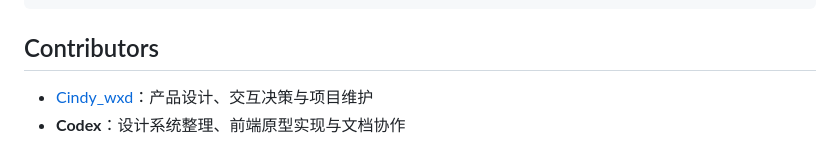
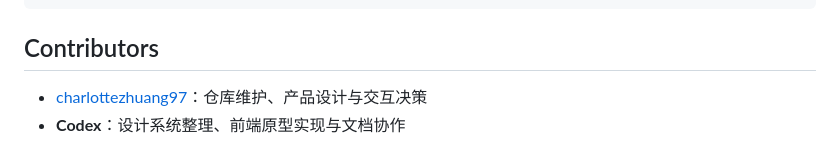
Before and after one commit to charlottezhuang97-jpg/ascend-learn-explore, a Markdown page: README.md, the part around the change. GitHub-like rendering.

Commit message:
修正 README 仓库贡献者信息

```diff
--- a/README.md
+++ b/README.md
@@ -98,5 +98,5 @@ Token → 组件 → 场景模式 → 状态 → 验收
 
 ## Contributors
 
-- [Cindy_wxd](https://github.com/charlottezhuang97-jpg)：产品设计、交互决策与项目维护
+- [charlottezhuang97](https://github.com/charlottezhuang97)：仓库维护、产品设计与交互决策
 - **Codex**：设计系统整理、前端原型实现与文档协作
```
